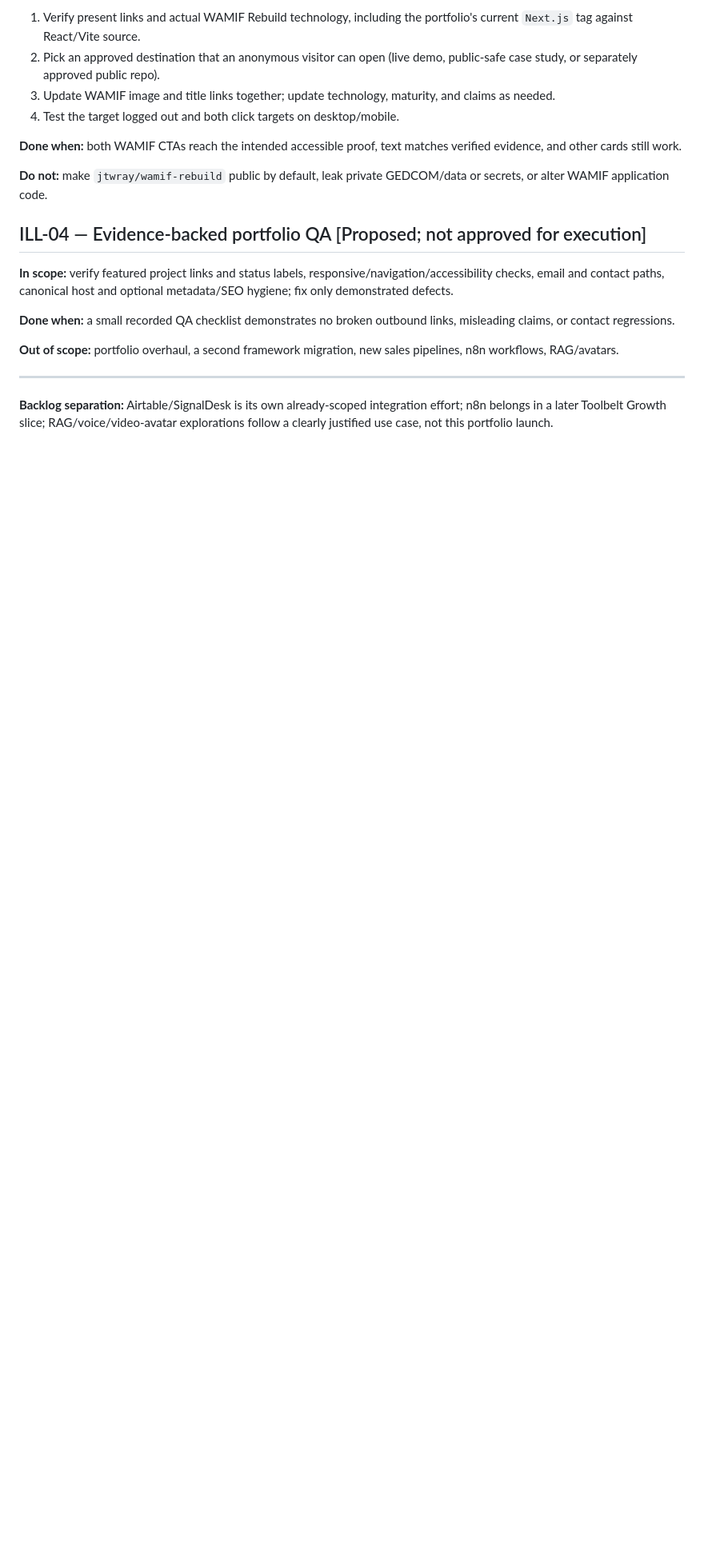
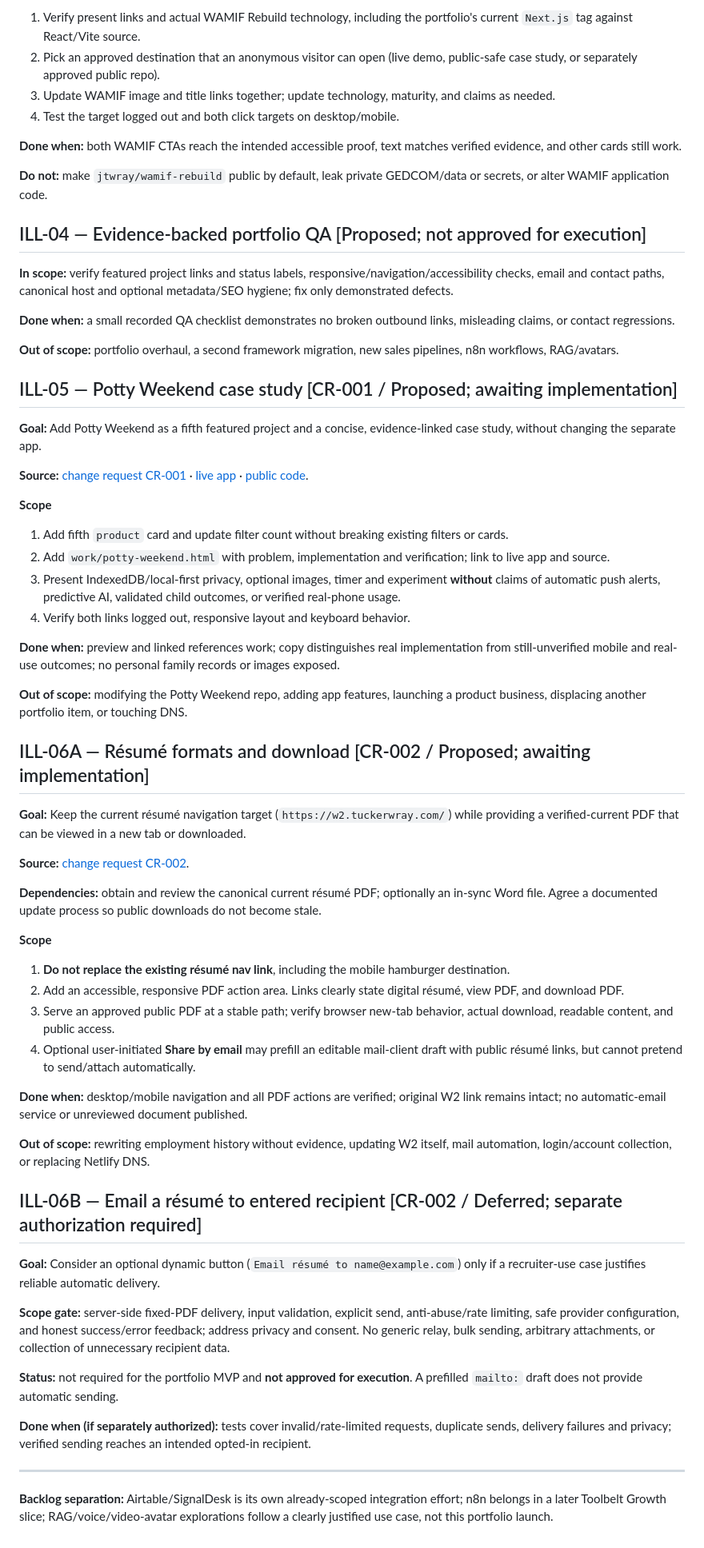
Before and after one commit to jtwray/portfolio-illustrated, a Markdown page: docs/SLICES.md, the part around one of its changes. Shown at 80% size. GitHub-like rendering; blank space fills up the shorter version.

Commit message:
docs(portfolio): define acceptance-scoped ILL-05 and ILL-06 résumé slices

```diff
--- a/docs/SLICES.md
+++ b/docs/SLICES.md
@@ -69,6 +69,50 @@ No further implementation is implied.
 
 **Out of scope:** portfolio overhaul, a second framework migration, new sales pipelines, n8n workflows, RAG/avatars.
 
+## ILL-05 — Potty Weekend case study [CR-001 / Proposed; awaiting implementation]
+
+**Goal:** Add Potty Weekend as a fifth featured project and a concise, evidence-linked case study, without changing the separate app.
+
+**Source:** [change request CR-001](./CHANGE-REQUESTS.md#cr-001--feature-potty-weekend-as-a-shipped-product-case-study) · [live app](https://potty-weekend.netlify.app/) · [public code](https://github.com/jtwray/potty-weekend).
+
+**Scope**
+1. Add fifth `product` card and update filter count without breaking existing filters or cards.
+2. Add `work/potty-weekend.html` with problem, implementation and verification; link to live app and source.
+3. Present IndexedDB/local-first privacy, optional images, timer and experiment **without** claims of automatic push alerts, predictive AI, validated child outcomes, or verified real-phone usage.
+4. Verify both links logged out, responsive layout and keyboard behavior.
+
+**Done when:** preview and linked references work; copy distinguishes real implementation from still-unverified mobile and real-use outcomes; no personal family records or images exposed.
+
+**Out of scope:** modifying the Potty Weekend repo, adding app features, launching a product business, displacing another portfolio item, or touching DNS.
+
+## ILL-06A — Résumé formats and download [CR-002 / Proposed; awaiting implementation]
+
+**Goal:** Keep the current résumé navigation target (`https://w2.tuckerwray.com/`) while providing a verified-current PDF that can be viewed in a new tab or downloaded.
+
+**Source:** [change request CR-002](./CHANGE-REQUESTS.md#cr-002--accessible-résumé-formats-without-losing-the-digital-résumé-link).
+
+**Dependencies:** obtain and review the canonical current résumé PDF; optionally an in-sync Word file. Agree a documented update process so public downloads do not become stale.
+
+**Scope**
+1. **Do not replace the existing résumé nav link**, including the mobile hamburger destination.
+2. Add an accessible, responsive PDF action area. Links clearly state digital résumé, view PDF, and download PDF.
+3. Serve an approved public PDF at a stable path; verify browser new-tab behavior, actual download, readable content, and public access.
+4. Optional user-initiated **Share by email** may prefill an editable mail-client draft with public résumé links, but cannot pretend to send/attach automatically.
+
+**Done when:** desktop/mobile navigation and all PDF actions are verified; original W2 link remains intact; no automatic-email service or unreviewed document published.
+
+**Out of scope:** rewriting employment history without evidence, updating W2 itself, mail automation, login/account collection, or replacing Netlify DNS.
+
+## ILL-06B — Email a résumé to entered recipient [CR-002 / Deferred; separate authorization required]
+
+**Goal:** Consider an optional dynamic button (`Email résumé to name@example.com`) only if a recruiter-use case justifies reliable automatic delivery.
+
+**Scope gate:** server-side fixed-PDF delivery, input validation, explicit send, anti-abuse/rate limiting, safe provider configuration, and honest success/error feedback; address privacy and consent. No generic relay, bulk sending, arbitrary attachments, or collection of unnecessary recipient data.
+
+**Status:** not required for the portfolio MVP and **not approved for execution**. A prefilled `mailto:` draft does not provide automatic sending.
+
+**Done when (if separately authorized):** tests cover invalid/rate-limited requests, duplicate sends, delivery failures and privacy; verified sending reaches an intended opted-in recipient.
+
 ---
 
 **Backlog separation:** Airtable/SignalDesk is its own already-scoped integration effort; n8n belongs in a later Toolbelt Growth slice; RAG/voice/video-avatar explorations follow a clearly justified use case, not this portfolio launch.
```
Also changed, not shown: other parts of docs/SLICES.md (+1 -1 lines).
